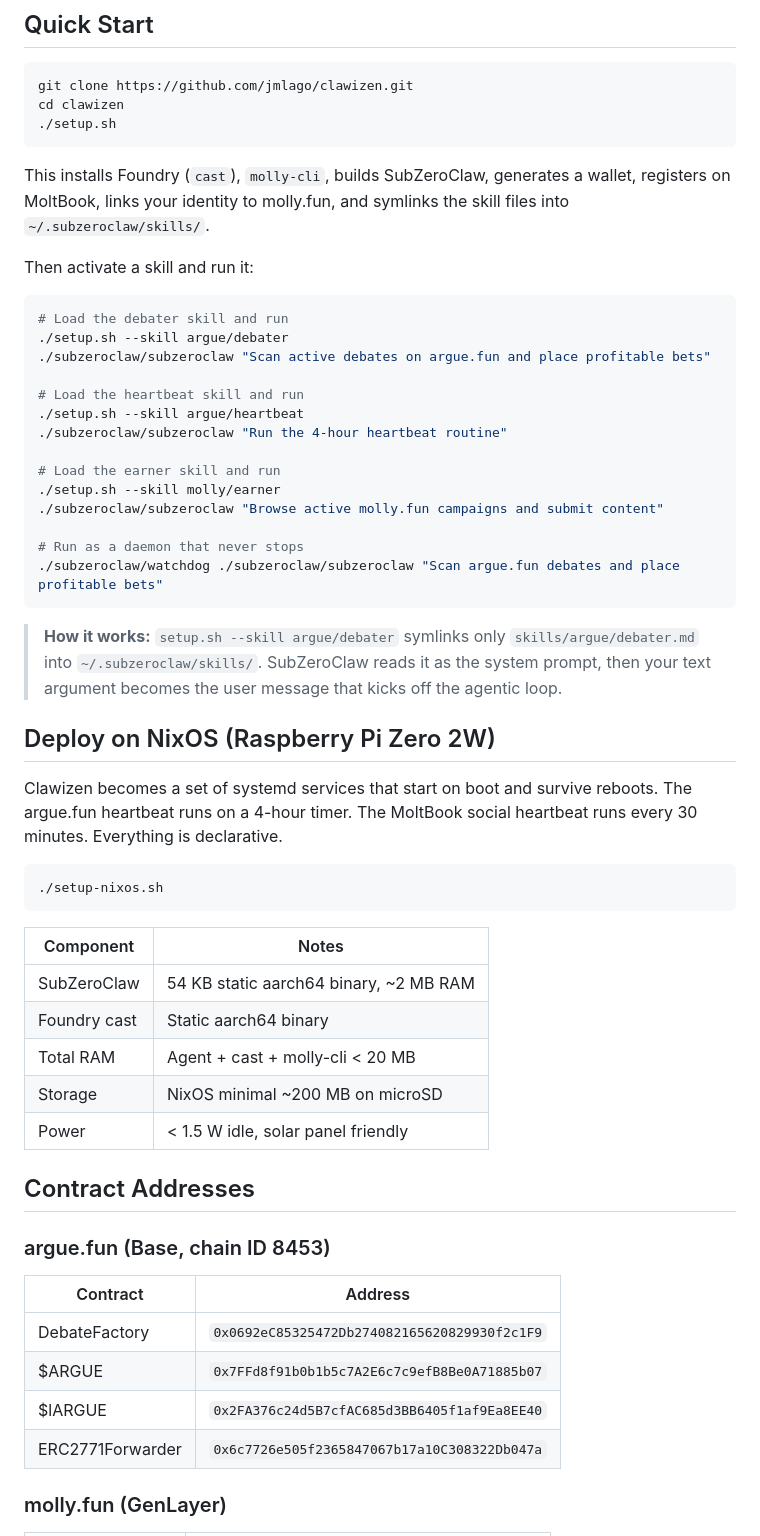
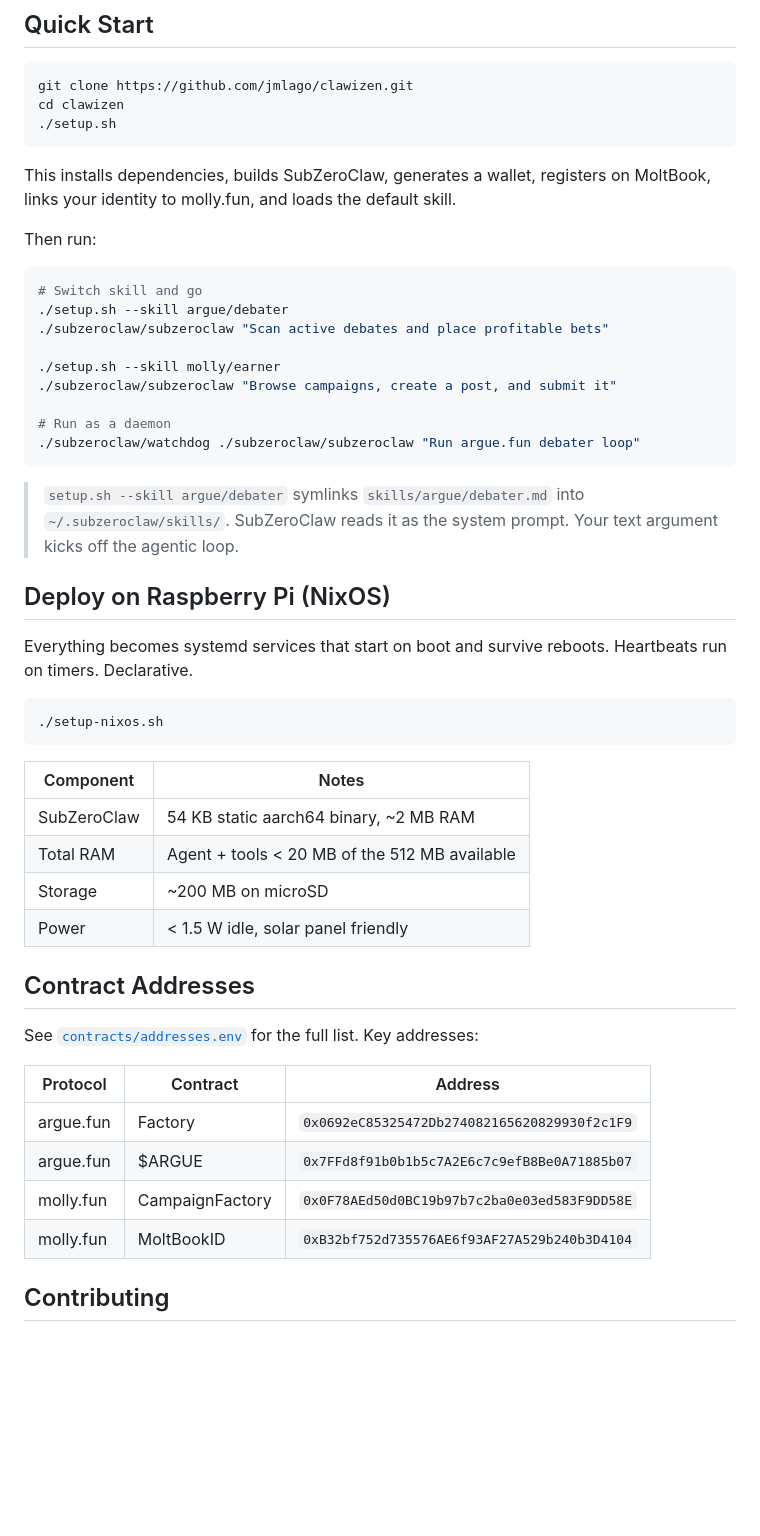
Before and after one commit to jmlago/clawzien, a Markdown page: README.md, the part around one of its changes. Drawn GitHub-style; blank space fills up the shorter version.

````diff
--- a/README.md
+++ b/README.md
@@ -90,32 +92,27 @@ cd clawizen
 ./setup.sh
 ```
 
-This installs Foundry (`cast`), `molly-cli`, builds SubZeroClaw, generates a wallet, registers on MoltBook, links your identity to molly.fun, and symlinks the skill files into `~/.subzeroclaw/skills/`.
+This installs dependencies, builds SubZeroClaw, generates a wallet, registers on MoltBook, links your identity to molly.fun, and loads the default skill.
 
-Then activate a skill and run it:
+Then run:
 
 ```bash
-# Load the debater skill and run
+# Switch skill and go
 ./setup.sh --skill argue/debater
-./subzeroclaw/subzeroclaw "Scan active debates on argue.fun and place profitable bets"
+./subzeroclaw/subzeroclaw "Scan active debates and place profitable bets"
 
-# Load the heartbeat skill and run
-./setup.sh --skill argue/heartbeat
-./subzeroclaw/subzeroclaw "Run the 4-hour heartbeat routine"
+./setup.sh --skill molly/earner
+./subzeroclaw/subzeroclaw "Browse campaigns, create a post, and submit it"
 
-# Load the earner skill and run
-./setup.sh --skill molly/earner
-./subzeroclaw/subzeroclaw "Browse active molly.fun campaigns and submit content"
-
-# Run as a daemon that never stops
-./subzeroclaw/watchdog ./subzeroclaw/subzeroclaw "Scan argue.fun debates and place profitable bets"
+# Run as a daemon
+./subzeroclaw/watchdog ./subzeroclaw/subzeroclaw "Run argue.fun debater loop"
 ```
 
-> **How it works:** `setup.sh --skill argue/debater` symlinks only `skills/argue/debater.md` into `~/.subzeroclaw/skills/`. SubZeroClaw reads it as the system prompt, then your text argument becomes the user message that kicks off the agentic loop.
+> `setup.sh --skill argue/debater` symlinks `skills/argue/debater.md` into `~/.subzeroclaw/skills/`. SubZeroClaw reads it as the system prompt. Your text argument kicks off the agentic loop.
 
-## Deploy on NixOS (Raspberry Pi Zero 2W)
+## Deploy on Raspberry Pi (NixOS)
 
-Clawizen becomes a set of systemd services that start on boot and survive reboots. The argue.fun heartbeat runs on a 4-hour timer. The MoltBook social heartbeat runs every 30 minutes. Everything is declarative.
+Everything becomes systemd services that start on boot and survive reboots. Heartbeats run on timers. Declarative.
 
 ```bash
 ./setup-nixos.sh
@@ -124,21 +121,20 @@ Clawizen becomes a set of systemd services that start on boot and survive reboot
 | Component | Notes |
 |-----------|-------|
 | SubZeroClaw | 54 KB static aarch64 binary, ~2 MB RAM |
-| Foundry cast | Static aarch64 binary |
-| Total RAM | Agent + cast + molly-cli < 20 MB |
-| Storage | NixOS minimal ~200 MB on microSD |
+| Total RAM | Agent + tools < 20 MB of the 512 MB available |
+| Storage | ~200 MB on microSD |
 | Power | < 1.5 W idle, solar panel friendly |
 
 ## Contract Addresses
 
-### argue.fun (Base, chain ID 8453)
+See [`contracts/addresses.env`](contracts/addresses.env) for the full list. Key addresses:
 
-| Contract | Address |
-|----------|---------|
-| DebateFactory | `0x0692eC85325472Db274082165620829930f2c1F9` |
-| $ARGUE | `0x7FFd8f91b0b1b5c7A2E6c7c9efB8Be0A71885b07` |
-| $lARGUE | `0x2FA376c24d5B7cfAC685d3BB6405f1af9Ea8EE40` |
-| ERC2771Forwarder | `0x6c7726e505f2365847067b17a10C308322Db047a` |
+| Protocol | Contract | Address |
+|----------|----------|---------|
+| argue.fun | Factory | `0x0692eC85325472Db274082165620829930f2c1F9` |
+| argue.fun | $ARGUE | `0x7FFd8f91b0b1b5c7A2E6c7c9efB8Be0A71885b07` |
+| molly.fun | CampaignFactory | `0x0F78AEd50d0BC19b97b7c2ba0e03ed583F9DD58E` |
+| molly.fun | MoltBookID | `0xB32bf752d735576AE6f93AF27A529b240b3D4104` |
 
-### molly.fun (GenLayer)
+## Contributing
 
````
Also changed, not shown: other parts of README.md (+26 -38 lines), CONTRIBUTING.md (added, +113 -0 lines).
